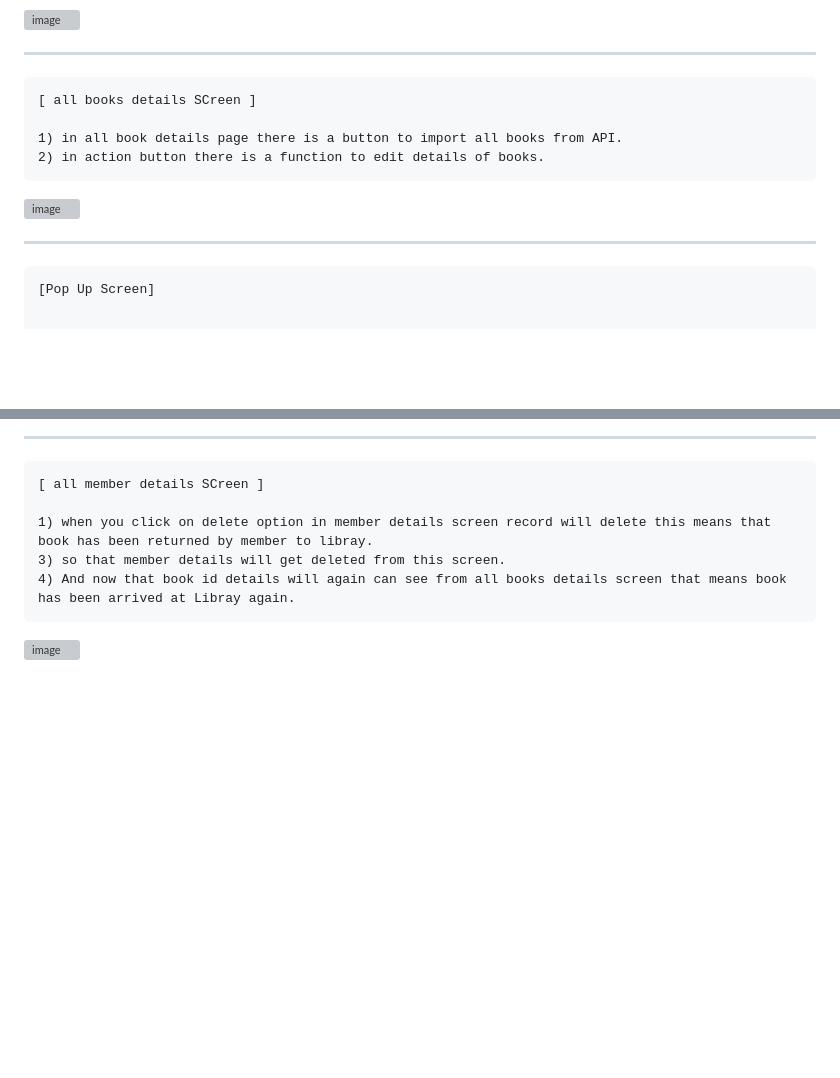
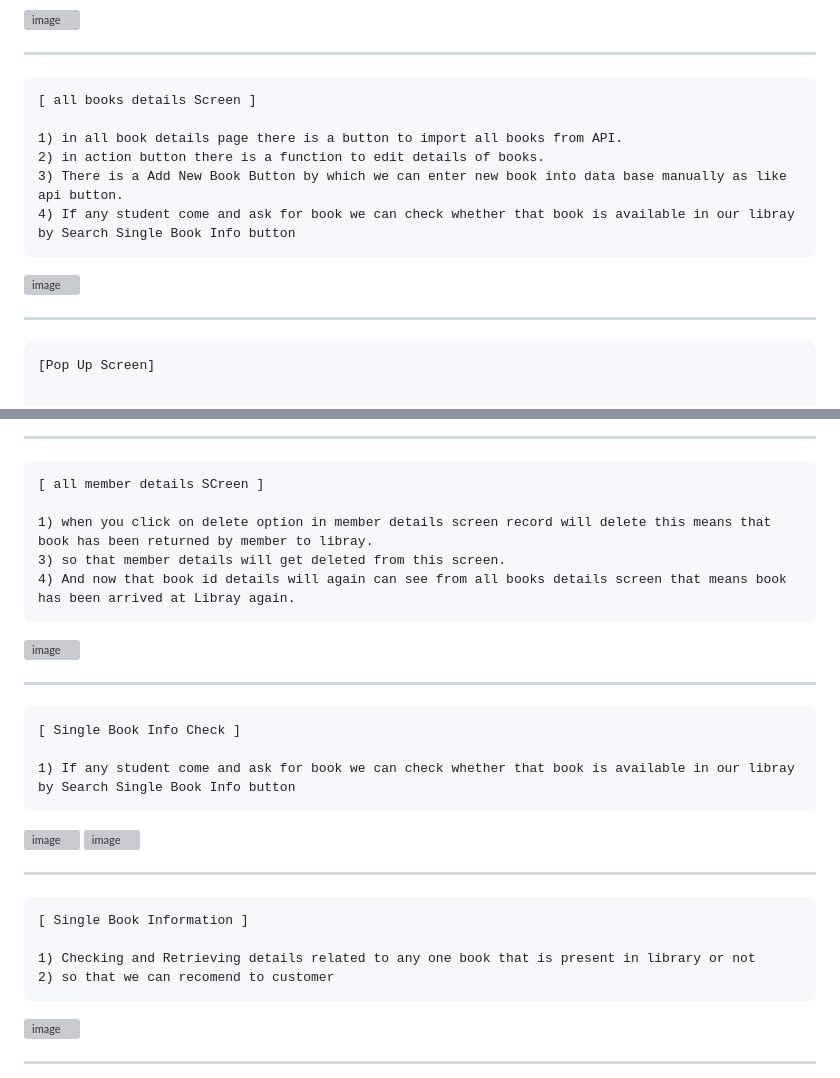
Before and after one commit to sunilchaudhary1998/Library-Management-System, a Markdown page: README.md, 2 parts joined by grey strips. Rendered like a GitHub page; blank space fills up the shorter version; grey boxes are pictures that could not be loaded.

```diff
--- a/README.md
+++ b/README.md
@@ -130,9 +130,11 @@ CREATE TABLE Member
 
 -----------------------------------------------------------------------------------------------------------------------------------------------------------------
 ~~~
-[ all books details SCreen ]
+[ all books details Screen ]
 
 1) in all book details page there is a button to import all books from API.
 2) in action button there is a function to edit details of books.
+3) There is a Add New Book Button by which we can enter new book into data base manually as like api button.
+4) If any student come and ask for book we can check whether that book is available in our libray by Search Single Book Info button
 ~~~
 
@@ -163,3 +166,25 @@ CREATE TABLE Member
 4) And now that book id details will again can see from all books details screen that means book has been arrived at Libray again.
 ~~~
 <img width="960" alt="image" src="https://github.com/sunilchaudhary1998/Library-Management-System/assets/107506936/b6885c33-8af1-4ccf-a44e-09082a9df6e3">
+
+------------------------------------------------------------------------------------------------------------------------------------------------------------------
+~~~
+[ Single Book Info Check ]
+
+1) If any student come and ask for book we can check whether that book is available in our libray by Search Single Book Info button
+~~~
+<img width="960" alt="image" src="https://github.com/sunilchaudhary1998/Library-Management-System/assets/107506936/cae2af1e-5589-4547-a915-956da184e42a">
+
+
+<img width="960" alt="image" src="https://github.com/sunilchaudhary1998/Library-Management-System/assets/107506936/3b0ba8c9-f65b-4857-9562-f29c2dc28d75">
+
+------------------------------------------------------------------------------------------------------------------------------------------------------------------
+~~~
+[ Single Book Information ]
+
+1) Checking and Retrieving details related to any one book that is present in library or not
+2) so that we can recomend to customer
+~~~
+<img width="960" alt="image" src="https://github.com/sunilchaudhary1998/Library-Management-System/assets/107506936/3eb268a2-ccbb-4dfa-afe4-308be8343943">
+
+------------------------------------------------------------------------------------------------------------------------------------------------------------------
```
Also changed, not shown: other parts of README.md (+2 -1 lines).
